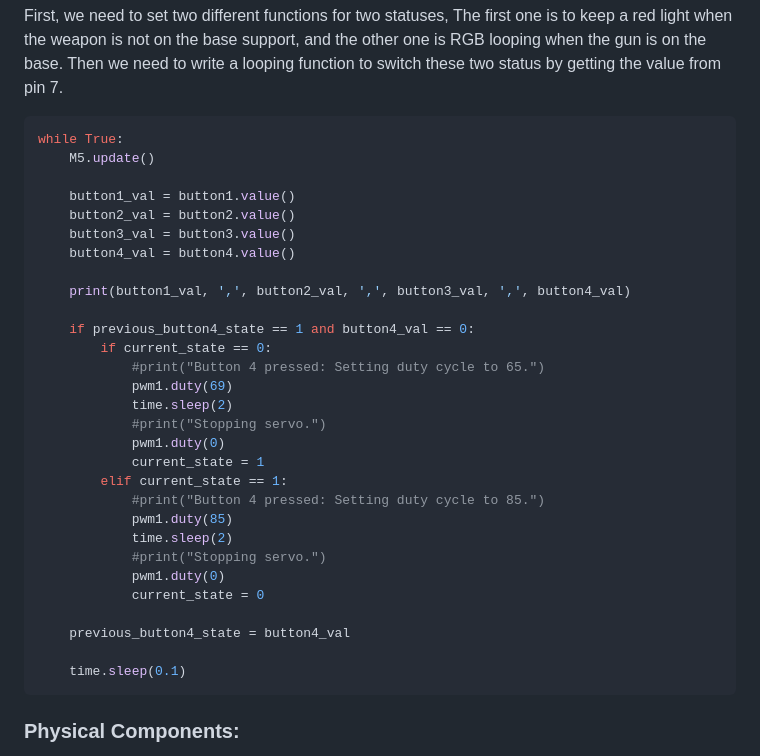
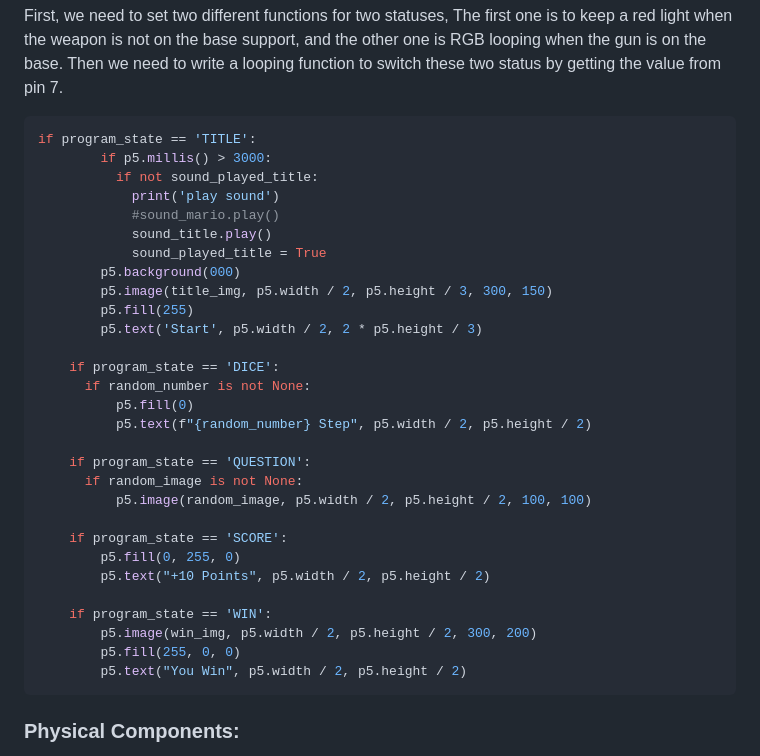
Before and after one commit to C0LlN/adv-interactive-prototyping, a Markdown page: Final_Project/README.md, the part around the change. Drawn GitHub-style.

````diff
--- a/Final_Project/README.md
+++ b/Final_Project/README.md
@@ -63,35 +63,35 @@ while True:
 First, we need to set two different functions for two statuses, The first one is to keep a red light when the weapon is not on the base support, and the other one is RGB looping when the gun is on the base. Then we need to write a looping function to switch these two status by getting the value from pin 7.
 
 ```Python
-while True:
-    M5.update()
+if program_state == 'TITLE':
+        if p5.millis() > 3000:
+          if not sound_played_title:
+            print('play sound')
+            #sound_mario.play()
+            sound_title.play()
+            sound_played_title = True
+        p5.background(000)
+        p5.image(title_img, p5.width / 2, p5.height / 3, 300, 150)
+        p5.fill(255)
+        p5.text('Start', p5.width / 2, 2 * p5.height / 3)
 
-    button1_val = button1.value()
-    button2_val = button2.value()
-    button3_val = button3.value()
-    button4_val = button4.value()
+    if program_state == 'DICE':
+      if random_number is not None:
+          p5.fill(0)
+          p5.text(f"{random_number} Step", p5.width / 2, p5.height / 2)
 
-    print(button1_val, ',', button2_val, ',', button3_val, ',', button4_val)
+    if program_state == 'QUESTION':
+      if random_image is not None:
+          p5.image(random_image, p5.width / 2, p5.height / 2, 100, 100)
 
-    if previous_button4_state == 1 and button4_val == 0:
-        if current_state == 0:
-            #print("Button 4 pressed: Setting duty cycle to 65.")
-            pwm1.duty(69)
-            time.sleep(2)
-            #print("Stopping servo.")
-            pwm1.duty(0)
-            current_state = 1
-        elif current_state == 1:
-            #print("Button 4 pressed: Setting duty cycle to 85.")
-            pwm1.duty(85)
-            time.sleep(2)
-            #print("Stopping servo.")
-            pwm1.duty(0)
-            current_state = 0
+    if program_state == 'SCORE':
+        p5.fill(0, 255, 0)
+        p5.text("+10 Points", p5.width / 2, p5.height / 2)
 
-    previous_button4_state = button4_val
-
-    time.sleep(0.1)
+    if program_state == 'WIN':
+        p5.image(win_img, p5.width / 2, p5.height / 2, 300, 200)
+        p5.fill(255, 0, 0)
+        p5.text("You Win", p5.width / 2, p5.height / 2)
 ```
 
 ### Physical Components:
````
